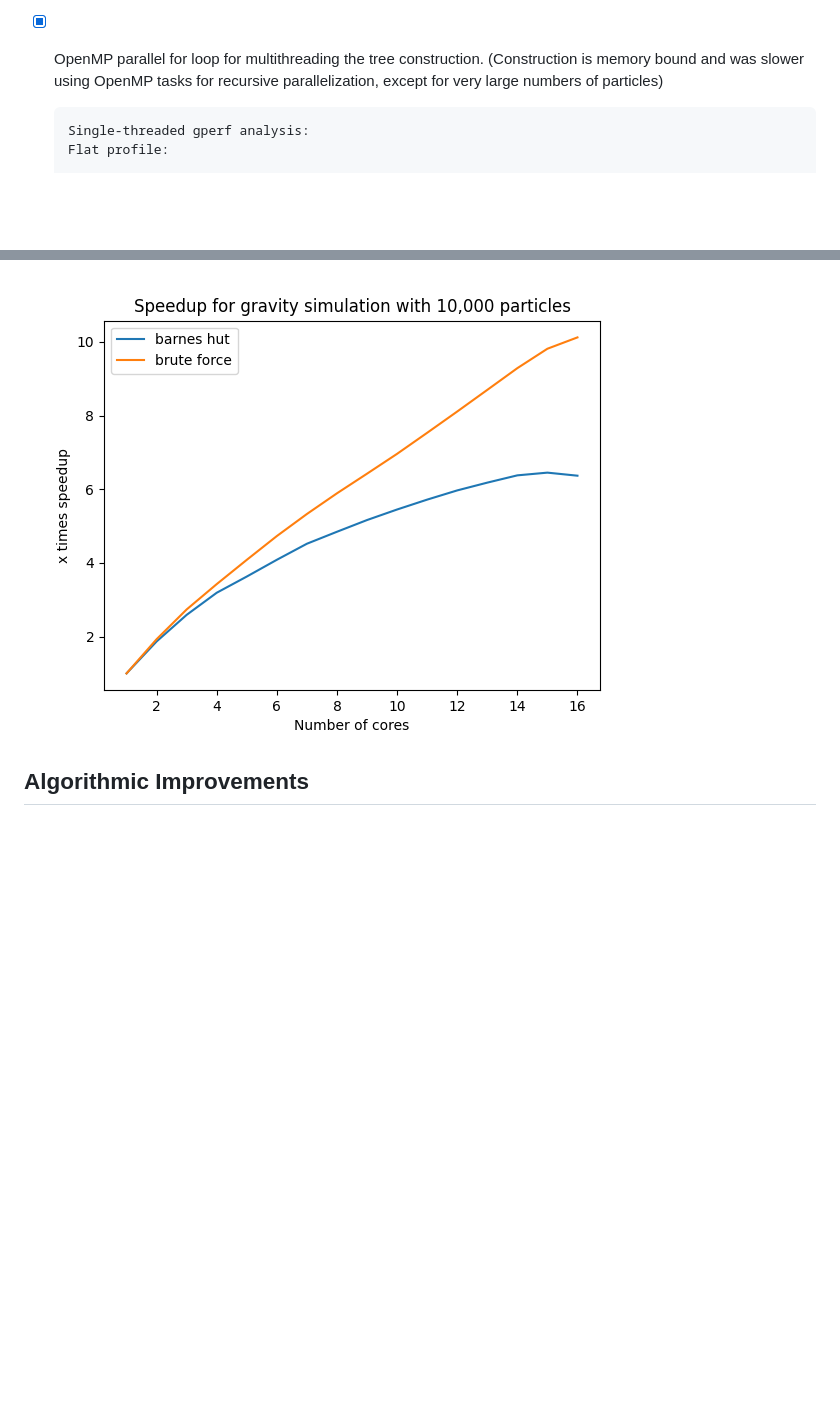
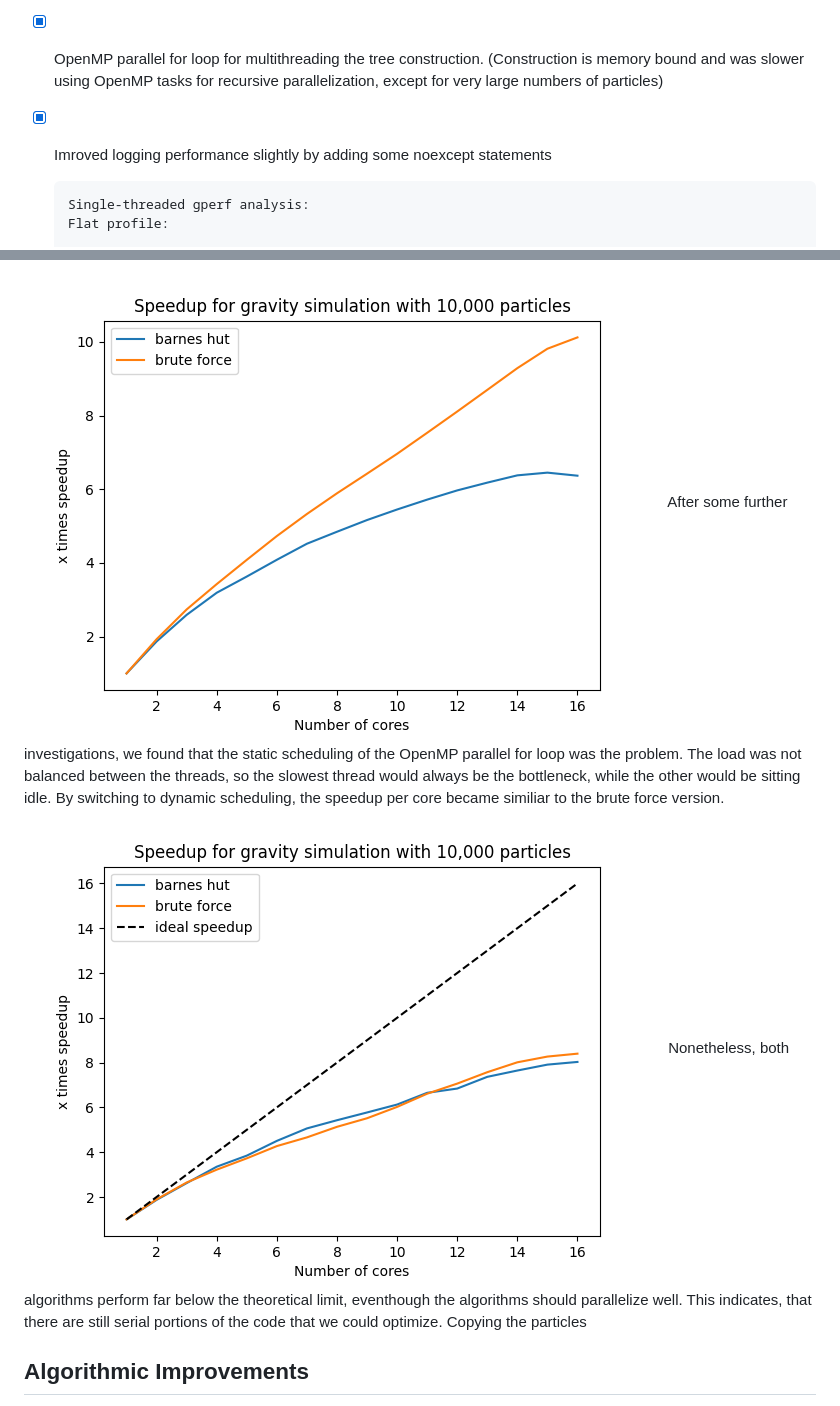
Before and after one commit to missing-user/barnes-hut, a Markdown page: README.md, 2 parts joined by grey strips. Rendered like a GitHub page; pictures changed too: images/coresSpeedupDynamic.png (added); blank space fills up the shorter version.

````diff
--- a/README.md
+++ b/README.md
@@ -140,6 +140,7 @@ In this sprint, we will analyze and optimize the performance and computation tim
   - Multi-threaded, vectorized, parallel outer loop: 1.13s  (16cores)
 - [x] OpenMP for explicit SIMD for vectorization. (All our attempts resulted in longer runtimes than. GLM already uses some SIMD instructions for the vector math)
 - [x] OpenMP parallel for loop for multithreading the tree construction. (Construction is memory bound and was slower using OpenMP tasks for recursive parallelization, except for very large numbers of particles)
+- [x] Imroved logging performance slightly by adding some noexcept statements
 
   ```
   Single-threaded gperf analysis:
@@ -169,6 +170,9 @@ In this sprint, we will analyze and optimize the performance and computation tim
   ```
 
 Tree construction is fast, taking up ~2% of the runtime in the single threaded example using 10k particles and theta=1.5, but it is also the only part of our code that's not parallelized. That's why in the multithreaded example the construction overhead becomes more and more noticeable. Assuming that it is the only serial part of our code, [Amdahl's law](https://www.wikiwand.com/en/Amdahl%27s_law) gives us a theoretically possible speedup of 50x. In reality the speedup is much lower, presumably due to the overhead of moving data between threads and serial portions of the code that went under our radar. ![multicore runtime speedup](images/coresSpeedup.png)
+After some further investigations, we found that the static scheduling of the OpenMP parallel for loop was the problem. The load was not balanced between the threads, so the slowest thread would always be the bottleneck, while the other would be sitting idle. By switching to dynamic scheduling, the speedup per core became similiar to the brute force version.
+![multicore runtime speedup dynamic scheduling](images/coresSpeedupDynamic.png)
+Nonetheless, both algorithms perform far below the theoretical limit, eventhough the algorithms should parallelize well. This indicates, that there are still serial portions of the code that we could optimize. Copying the particles
 
 ## Algorithmic Improvements
 
````
Also changed, not shown: 3 other files.
